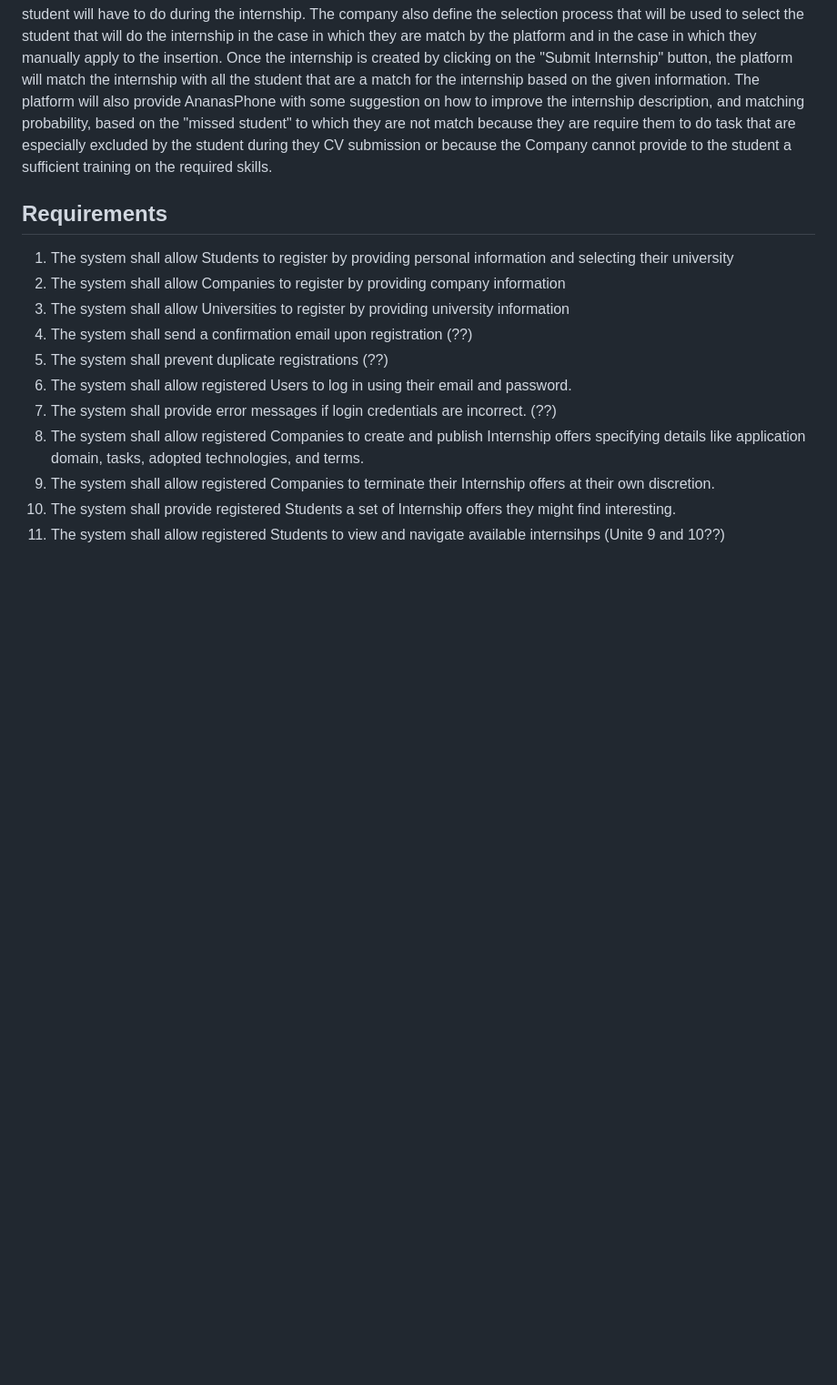
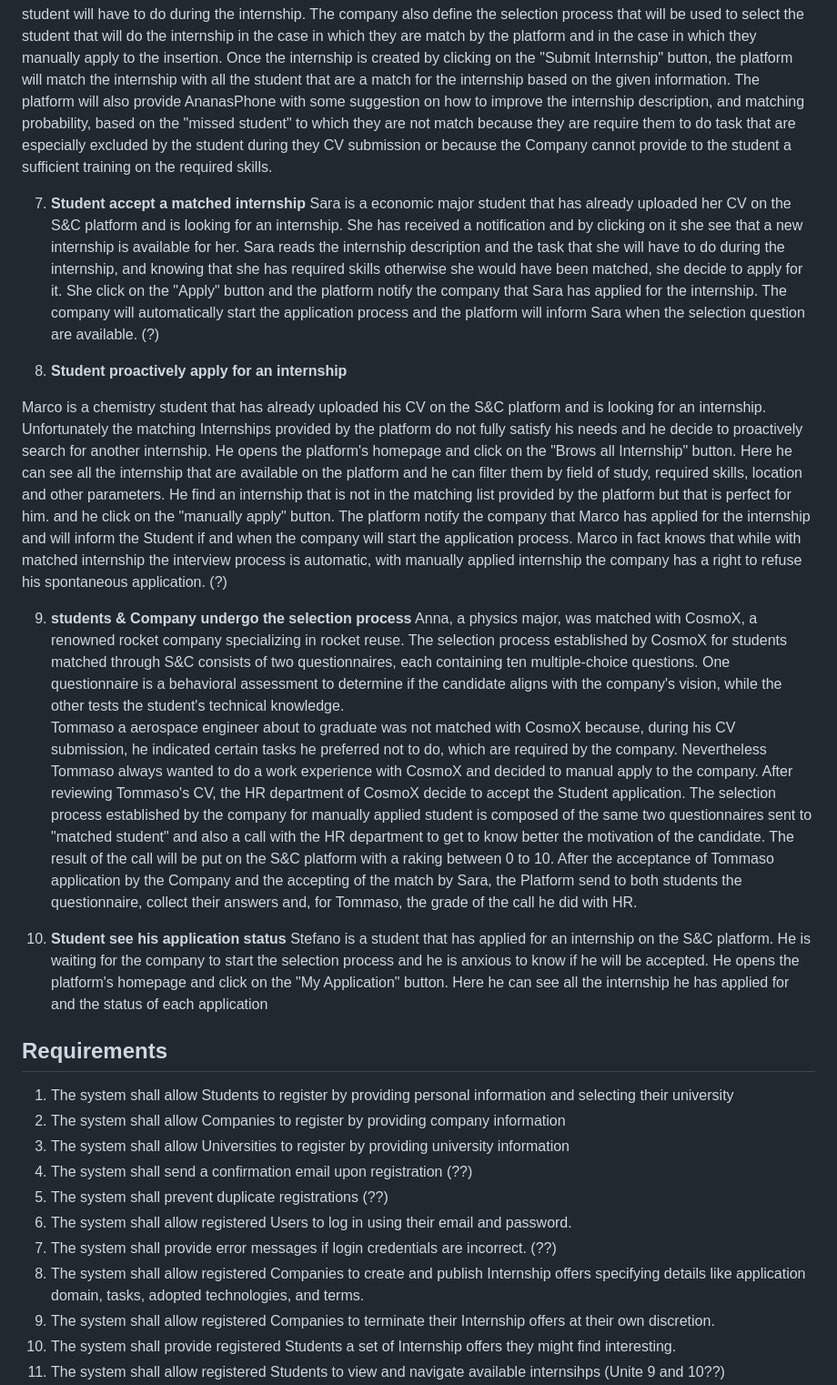
Before and after one commit to Slaitroc/RicciPaoliGrisoni, a Markdown page: RASD.md, the part around the change. Shown: that part at 91% size. GitHub-like rendering; blank space fills up the shorter version.

Commit message:
add user case about application submitting

```diff
--- a/RASD.md
+++ b/RASD.md
@@ -134,6 +134,27 @@ The company also define the selection process that will be used to select the st
 Once the internship is created by clicking on the "Submit Internship" button, the platform will match the internship with all the student that are a match for the internship based on the given information.
 The platform will also provide AnanasPhone with some suggestion on how to improve the internship description, and matching probability, based on the "missed student" to which they are not match because they are require them to do task that are especially excluded by the student during they CV submission or because the Company cannot provide to the student a sufficient training on the required skills.
 
+7. **Student accept a matched internship**
+Sara is a economic major student that has already uploaded her CV on the S&C platform and is looking for an internship. She has received a notification and by clicking on it she see that a new internship is available for her.
+Sara reads the internship description and the task that she will have to do during the internship, and knowing that she has required skills otherwise she would have been matched, she decide to apply for it.
+She click on the "Apply" button and the platform notify the company that Sara has applied for the internship. The company will automatically start the application process and the platform will inform Sara when the selection question are available. (?)
+
+8. **Student proactively apply for an internship**
+
+Marco is a chemistry student that has already uploaded his CV on the S&C platform and is looking for an internship. Unfortunately the matching Internships provided by the platform do not fully satisfy his needs and he decide to proactively search for another internship.
+He opens the platform's homepage and click on the "Brows all Internship" button. Here he can see all the internship that are available on the platform and he can filter them by field of study, required skills, location and other parameters.
+He find an internship that is not in the matching list provided by the platform but that is perfect for him. and he click on the "manually apply" button.
+The platform notify the company that Marco has applied for the internship and will inform the Student if and when the company will start the application process. Marco in fact knows that while with matched internship the interview process is automatic, with manually applied internship the company has a right to refuse his spontaneous application. (?)
+
+9. **students & Company undergo the selection process**
+Anna, a physics major, was matched with CosmoX, a renowned rocket company specializing in rocket reuse. The selection process established by CosmoX for students matched through S&C consists of two questionnaires, each containing ten multiple-choice questions. One questionnaire is a behavioral assessment to determine if the candidate aligns with the company's vision, while the other tests the student's technical knowledge.
+Tommaso a aerospace engineer about to graduate was not matched with CosmoX because, during his CV submission, he indicated certain tasks he preferred not to do, which are required by the company. Nevertheless Tommaso always wanted to do a work experience with CosmoX and decided to manual apply to the company.
+After reviewing Tommaso's CV, the HR department of CosmoX decide to accept the Student application. The selection process established by the company for manually applied student is composed of the same two questionnaires sent to "matched student" and also a call with the HR department to get to know better the motivation of the candidate. The result of the call will be put on the S&C platform with a raking between 0 to 10.
+After the acceptance of Tommaso application by the Company and the accepting of the match by Sara, the Platform send to both students the questionnaire, collect their answers and, for Tommaso, the grade of the call he did with HR.
+
+10. **Student see his application status**
+Stefano is a student that has applied for an internship on the S&C platform. He is waiting for the company to start the selection process and he is anxious to know if he will be accepted. He opens the platform's homepage and click on the "My Application" button. Here he can see all the internship he has applied for and the status of each application
+
 ## Requirements
 <!--Login-->
 1. The system shall allow Students to register by providing personal information and selecting their university
```
